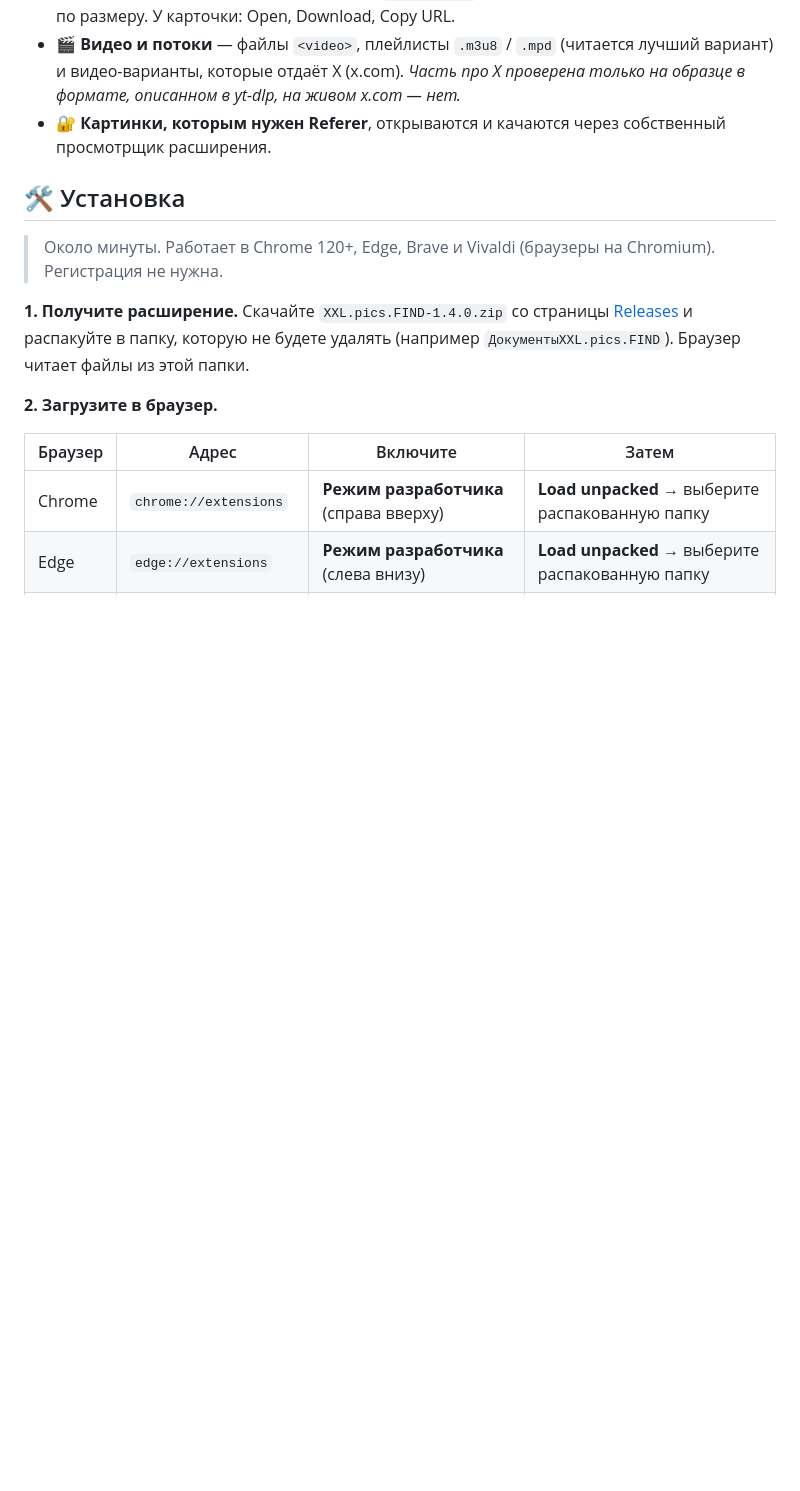
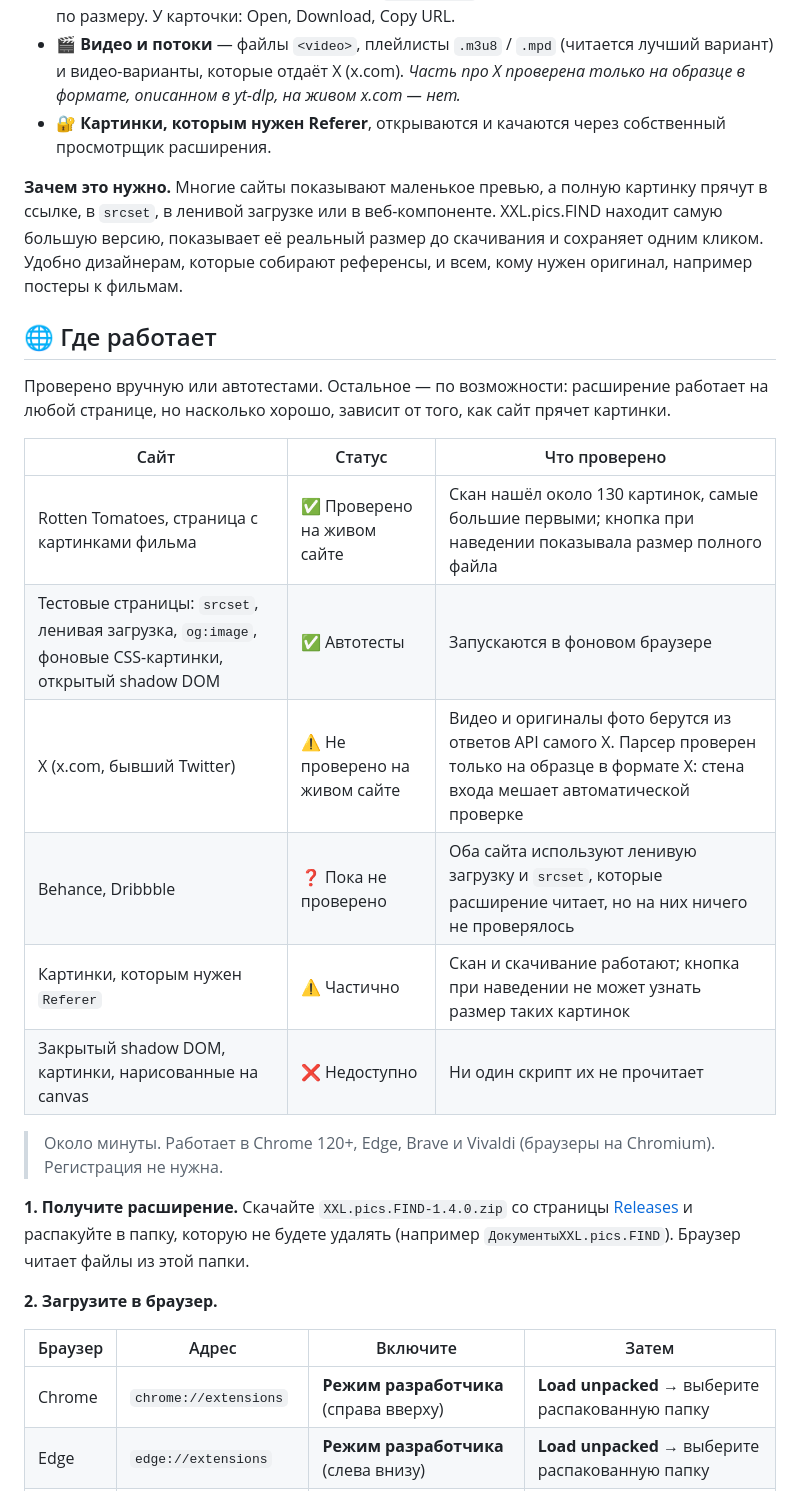
Before and after one commit to dobrdigital/XXL.pics.FIND, a Markdown page: README.md, the part around one of its changes. Rendered like a GitHub page; folded sections open; blank space fills up the shorter version.

```diff
--- a/README.md
+++ b/README.md
@@ -217,7 +235,25 @@ The context menu itself cannot be clicked from a script; the message it sends is
 - 🔐 **Картинки, которым нужен Referer**, открываются и качаются через собственный просмотрщик
   расширения.
 
-## 🛠️ Установка
+**Зачем это нужно.** Многие сайты показывают маленькое превью, а полную картинку прячут в ссылке,
+в `srcset`, в ленивой загрузке или в веб-компоненте. XXL.pics.FIND находит самую большую версию, показывает
+её реальный размер до скачивания и сохраняет одним кликом. Удобно дизайнерам, которые собирают референсы,
+и всем, кому нужен оригинал, например постеры к фильмам.
+
+## 🌐 Где работает
+
+Проверено вручную или автотестами. Остальное — по возможности: расширение работает на любой странице, но
+насколько хорошо, зависит от того, как сайт прячет картинки.
+
+| Сайт | Статус | Что проверено |
+|---|---|---|
+| Rotten Tomatoes, страница с картинками фильма | ✅ Проверено на живом сайте | Скан нашёл около 130 картинок, самые большие первыми; кнопка при наведении показывала размер полного файла |
+| Тестовые страницы: `srcset`, ленивая загрузка, `og:image`, фоновые CSS-картинки, открытый shadow DOM | ✅ Автотесты | Запускаются в фоновом браузере |
+| X (x.com, бывший Twitter) | ⚠️ Не проверено на живом сайте | Видео и оригиналы фото берутся из ответов API самого X. Парсер проверен только на образце в формате X: стена входа мешает автоматической проверке |
+| Behance, Dribbble | ❓ Пока не проверено | Оба сайта используют ленивую загрузку и `srcset`, которые расширение читает, но на них ничего не проверялось |
+| Картинки, которым нужен `Referer` | ⚠️ Частично | Скан и скачивание работают; кнопка при наведении не может узнать размер таких картинок |
+| Закрытый shadow DOM, картинки, нарисованные на canvas | ❌ Недоступно | Ни один скрипт их не прочитает |
+
 
 > Около минуты. Работает в Chrome 120+, Edge, Brave и Vivaldi (браузеры на Chromium). Регистрация не нужна.
 
```
Also changed, not shown: other parts of README.md (+19 -1 lines).
